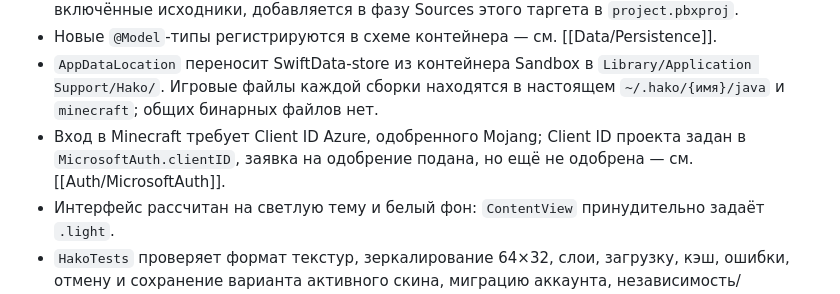
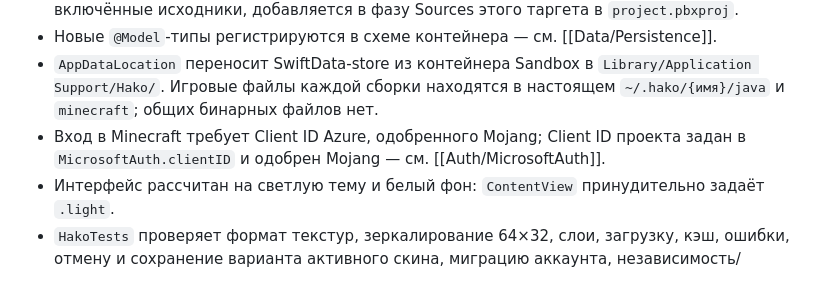
Before and after one commit to Liis17/Hako, a Markdown page: Obsidian/HakoVault/Architecture.md, the part around the change. Drawn GitHub-style.

Commit message:
Отметить в заметках одобрение Client ID Mojang

```diff
--- a/Obsidian/HakoVault/Architecture.md
+++ b/Obsidian/HakoVault/Architecture.md
@@ -176,7 +176,7 @@ macOS может снова спросить доступ к записи ток
 - `AppDataLocation` переносит SwiftData-store из контейнера Sandbox в `Library/Application Support/Hako/`. Игровые файлы
   каждой сборки находятся в настоящем `~/.hako/{имя}/java` и `minecraft`; общих бинарных файлов нет.
 - Вход в Minecraft требует Client ID Azure, одобренного Mojang; Client ID проекта задан в
-  `MicrosoftAuth.clientID`, заявка на одобрение подана, но ещё не одобрена — см. [[Auth/MicrosoftAuth]].
+  `MicrosoftAuth.clientID` и одобрен Mojang — см. [[Auth/MicrosoftAuth]].
 - Интерфейс рассчитан на светлую тему и белый фон: `ContentView` принудительно задаёт `.light`.
 - `HakoTests` проверяет формат текстур, зеркалирование 64×32, слои, загрузку, кэш, ошибки, отмену
   и сохранение варианта активного скина, миграцию аккаунта, независимость/переименование сборок, совместимость Mojang,
```
Also changed, not shown: 1 other file.
